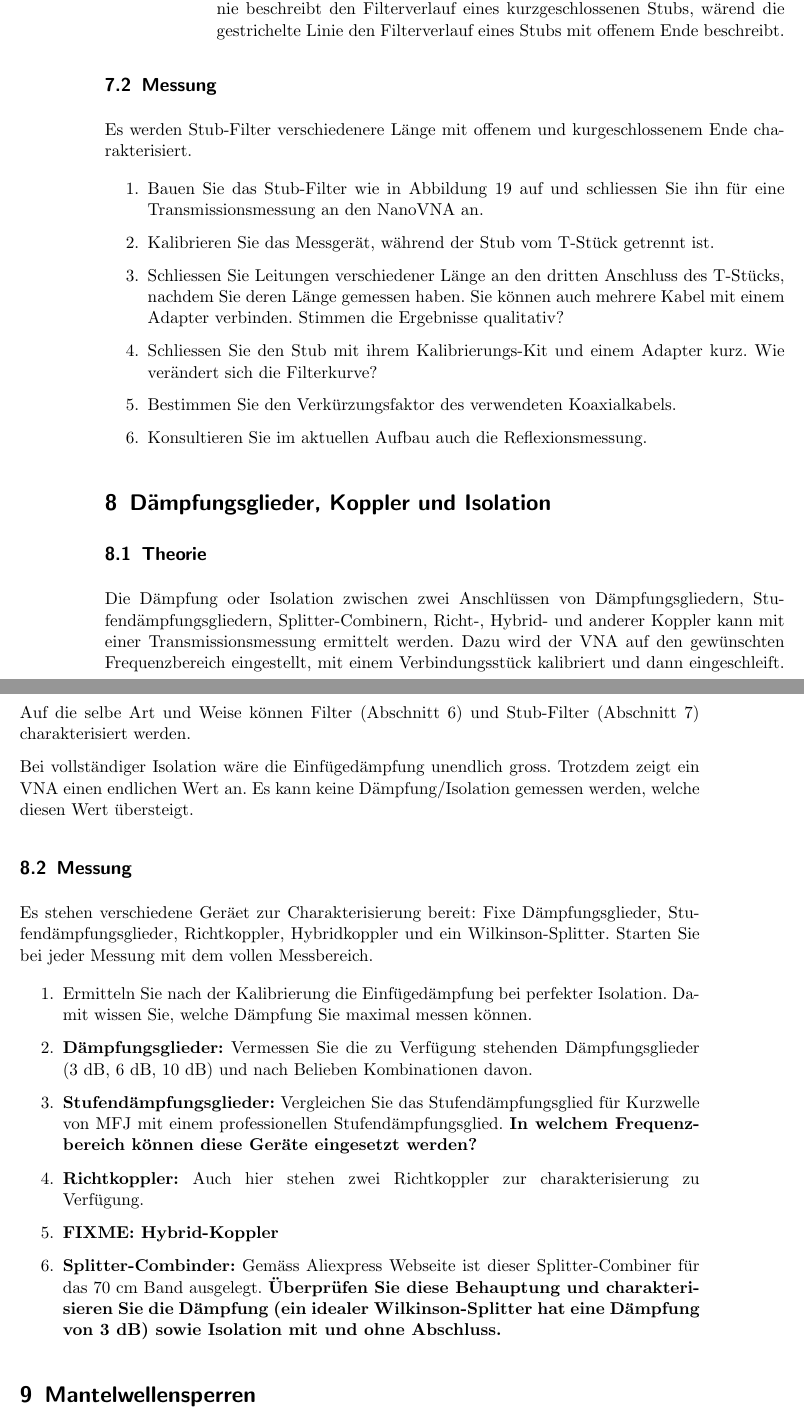
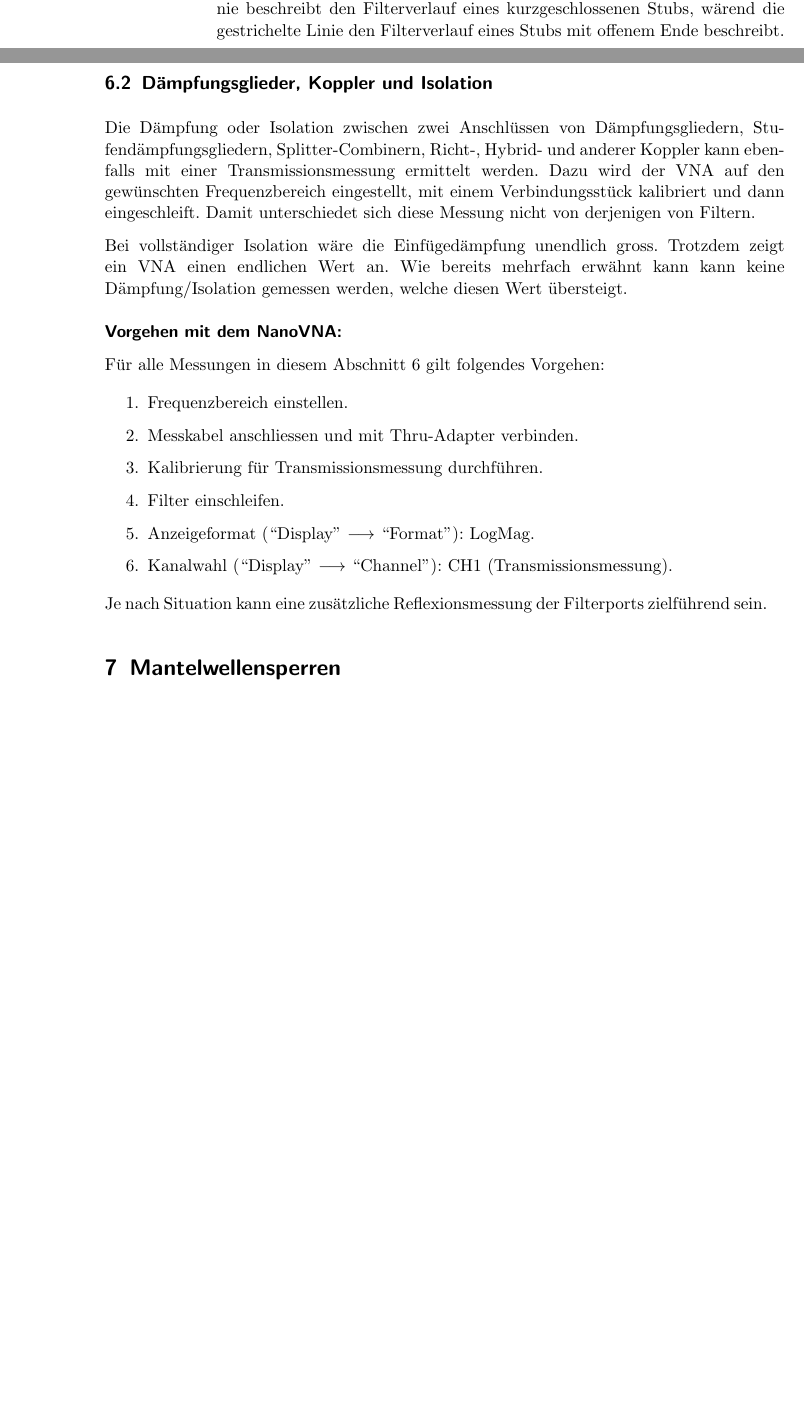
Before and after one commit to HB9UF/nanovna_workshop, a LaTeX document (skript/nanovna_workshop_skript.tex): two parts of pages 26 and 27 of 33 before the commit and two parts of pages 24 and 26 of 32 after it, joined at a grey line, cut so that both start at the same text, the shorter picture padded with empty space. Compiled offline with pdfLaTeX; an older LaTeX class or package is replaced by its successor.

Commit message:
Reworking filter section

```diff
--- a/skript/nanovna_workshop_skript.tex
+++ b/skript/nanovna_workshop_skript.tex
@@ -1529,72 +1510,30 @@ aber interessante leitungstheoretische Aspekte eine Rolle spielen, werden diese
 Stub-Filter hier separat behandelt.
 
-\subsection{Messung}
-% Requirements:
-% 2x BNC-SMA Adapter
-% BNC T-Stück
-% Versch. BNC Kabel
-% BNC Female-Female Adapter
-% Extra BNC-SMA Adapter für Abschluss
-
-Es werden Stub-Filter verschiedenere Länge mit offenem und kurgeschlossenem Ende charakterisiert.
-
-\begin{enumerate}
-    \item Bauen Sie das Stub-Filter wie in Abbildung \ref{fig:quarterwavestub} auf und schliessen Sie ihn für eine
-        Transmissionsmessung an den NanoVNA an.
-    \item Kalibrieren Sie das Messgerät, während der Stub vom T-Stück getrennt ist.
-    \item Schliessen Sie Leitungen verschiedener Länge an den dritten Anschluss des T-Stücks, nachdem Sie deren
-        Länge gemessen haben. Sie können auch mehrere Kabel mit einem Adapter verbinden. Stimmen die Ergebnisse qualitativ?
-    \item Schliessen Sie den Stub mit ihrem Kalibrierungs-Kit und einem Adapter kurz. Wie verändert sich die Filterkurve?
-    \item Bestimmen Sie den Verkürzungsfaktor des verwendeten Koaxialkabels.
-    \item Konsultieren Sie im aktuellen Aufbau auch die Reflexionsmessung.
-\end{enumerate}
-
-\section{Dämpfungsglieder, Koppler und Isolation}
-\subsection{Theorie}
+\subsection{Dämpfungsglieder, Koppler und Isolation}
 Die Dämpfung oder Isolation zwischen zwei Anschlüssen von Dämpfungsgliedern,
 Stufendämpfungsgliedern, Splitter-Combinern, Richt-, Hybrid- und anderer Koppler
-kann mit einer Transmissionsmessung ermittelt werden. Dazu wird der VNA auf den
+kann ebenfalls mit einer Transmissionsmessung ermittelt werden. Dazu wird der VNA auf den
 gewünschten Frequenzbereich eingestellt, mit einem Verbindungsstück kalibriert
-und dann eingeschleift. Auf die selbe Art und Weise können Filter (Abschnitt
-\ref{sec:filter}) und Stub-Filter (Abschnitt \ref{sec:stubfilter}) charakterisiert
-werden.
+und dann eingeschleift. Damit unterschiedet sich diese Messung nicht von derjenigen
+von Filtern.
 
 Bei vollständiger Isolation wäre die Einfügedämpfung unendlich gross. Trotzdem
-zeigt ein VNA einen endlichen Wert an. Es kann keine Dämpfung/Isolation gemessen
-werden, welche diesen Wert übersteigt.
-
-\subsection{Messung}
-% Requirements:
-% 30 dB att, 3 &  6 dB att with adapters
-% 3 Step attenuators with adapters
-% 2 directional couplers (homebrew and HP) with adapters with adapters
-% FIXME: Hybrid coupler?
-% FIXME: Antennenschalter?
-% FIXME: Einspeiseweiche?
-% Wilkinson
-Es stehen verschiedene Geräet zur Charakterisierung bereit: Fixe Dämpfungsglieder,
-Stufendämpfungsglieder, Richtkoppler, Hybridkoppler und ein Wilkinson-Splitter.
-Starten Sie bei jeder Messung mit dem vollen Messbereich.
+zeigt ein VNA einen endlichen Wert an. Wie bereits mehrfach erwähnt kann kann
+keine Dämpfung/Isolation gemessen werden, welche diesen Wert übersteigt.
+
+\minisec{Vorgehen mit dem NanoVNA:}
+Für alle Messungen in diesem Abschnitt \ref{sec:filter} gilt folgendes Vorgehen:
 
 \begin{enumerate}
-    \item Ermitteln Sie nach der Kalibrierung die Einfügedämpfung bei
-        perfekter Isolation. Damit wissen Sie, welche Dämpfung Sie maximal
-        messen können.
-    \item \textbf{Dämpfungsglieder:} Vermessen Sie die zu Verfügung stehenden
-        Dämpfungsglieder (3~dB, 6~dB, 10~dB) und nach Belieben Kombinationen davon.
-    \item \textbf{Stufendämpfungsglieder:} Vergleichen Sie das Stufendämpfungsglied
-        für Kurzwelle von MFJ mit einem professionellen Stufendämpfungsglied.
-        \textbf{In welchem Frequenzbereich können diese Geräte eingesetzt werden?}
-    \item \textbf{Richtkoppler:} Auch hier stehen zwei Richtkoppler zur charakterisierung
-        zu Verfügung. % FIXME
-    \item \textbf{FIXME: Hybrid-Koppler}
-    \item \textbf{Splitter-Combinder:} Gemäss Aliexpress Webseite ist dieser
-        Splitter-Combiner für das 70~cm Band ausgelegt. \textbf{Überprüfen Sie
-            diese Behauptung und charakterisieren Sie die Dämpfung (ein idealer
-            Wilkinson-Splitter hat eine Dämpfung von 3~dB) sowie Isolation mit
-            und ohne Abschluss.}
+    \item Frequenzbereich einstellen.
+    \item Messkabel anschliessen und mit Thru-Adapter verbinden.
+    \item Kalibrierung für Transmissionsmessung durchführen.
+    \item Filter einschleifen.
+    \item Anzeigeformat (``Display'' $\longrightarrow$ ``Format''): LogMag.
+    \item Kanalwahl (``Display'' $\longrightarrow$ ``Channel''): CH1 (Transmissionsmessung).
 \end{enumerate}
 
+Je nach Situation kann eine zusätzliche Reflexionsmessung der Filterports zielführend sein.
 
 
 \section{Mantelwellensperren}
```
Also changed, not shown: skript/nanovna_workshop_skript.tex (124 more changed lines).
